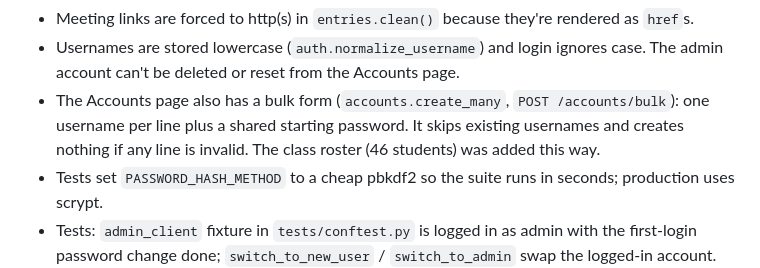
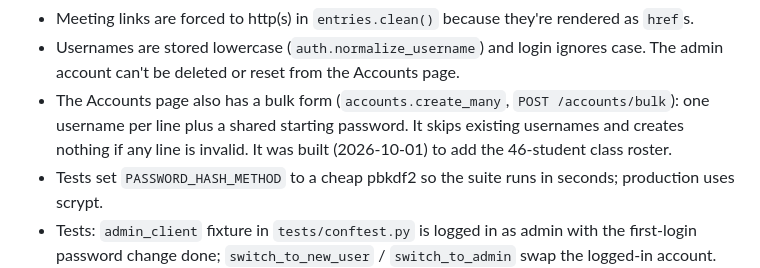
Before and after one commit to arthurbetezjr/ClassTracker, a Markdown page: CLAUDE.md, the part around the change. Drawn GitHub-style.

Commit message:
Clarify CLAUDE.md note on bulk accounts
Co-Authored-By: Claude Opus 5.5 <noreply@anthropic.com>

```diff
--- a/CLAUDE.md
+++ b/CLAUDE.md
@@ -30,7 +30,7 @@ ClassTracker is a shared class calendar webapp. Build plan: 1 setup, 2 login, 3
 - Keep the UI minimalist; the owner asked for that explicitly.
 - Meeting links are forced to http(s) in `entries.clean()` because they're rendered as `href`s.
 - Usernames are stored lowercase (`auth.normalize_username`) and login ignores case. The admin account can't be deleted or reset from the Accounts page.
-- The Accounts page also has a bulk form (`accounts.create_many`, `POST /accounts/bulk`): one username per line plus a shared starting password. It skips existing usernames and creates nothing if any line is invalid. The class roster (46 students) was added this way.
+- The Accounts page also has a bulk form (`accounts.create_many`, `POST /accounts/bulk`): one username per line plus a shared starting password. It skips existing usernames and creates nothing if any line is invalid. It was built (2026-10-01) to add the 46-student class roster.
 - Tests set `PASSWORD_HASH_METHOD` to a cheap pbkdf2 so the suite runs in seconds; production uses scrypt.
 - Tests: `admin_client` fixture in `tests/conftest.py` is logged in as admin with the first-login password change done; `switch_to_new_user` / `switch_to_admin` swap the logged-in account.
 - Every POST form must include `<input type="hidden" name="csrf_token" value="{{ csrf_token() }}">` (Flask-WTF CSRFProtect).
```
